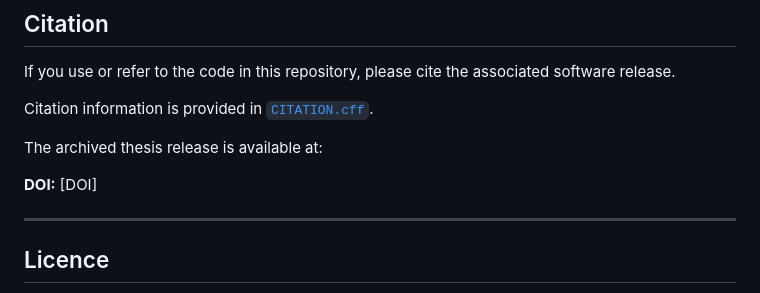
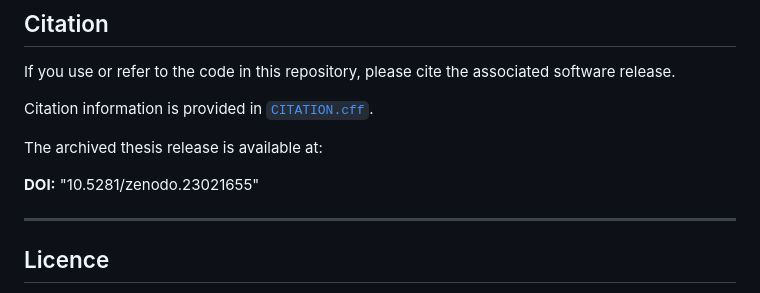
Before and after one commit to stariig/Starinskij-PhD-code, a Markdown page: README.md, the part around the change. Drawn GitHub-style.

Commit message:
Update README.md with DOI

```diff
--- a/README.md
+++ b/README.md
@@ -228,7 +228,7 @@ Citation information is provided in [`CITATION.cff`](CITATION.cff).
 
 The archived thesis release is available at:
 
-**DOI:** [DOI]
+**DOI:** "10.5281/zenodo.23021655"
 
 ---
 
```
